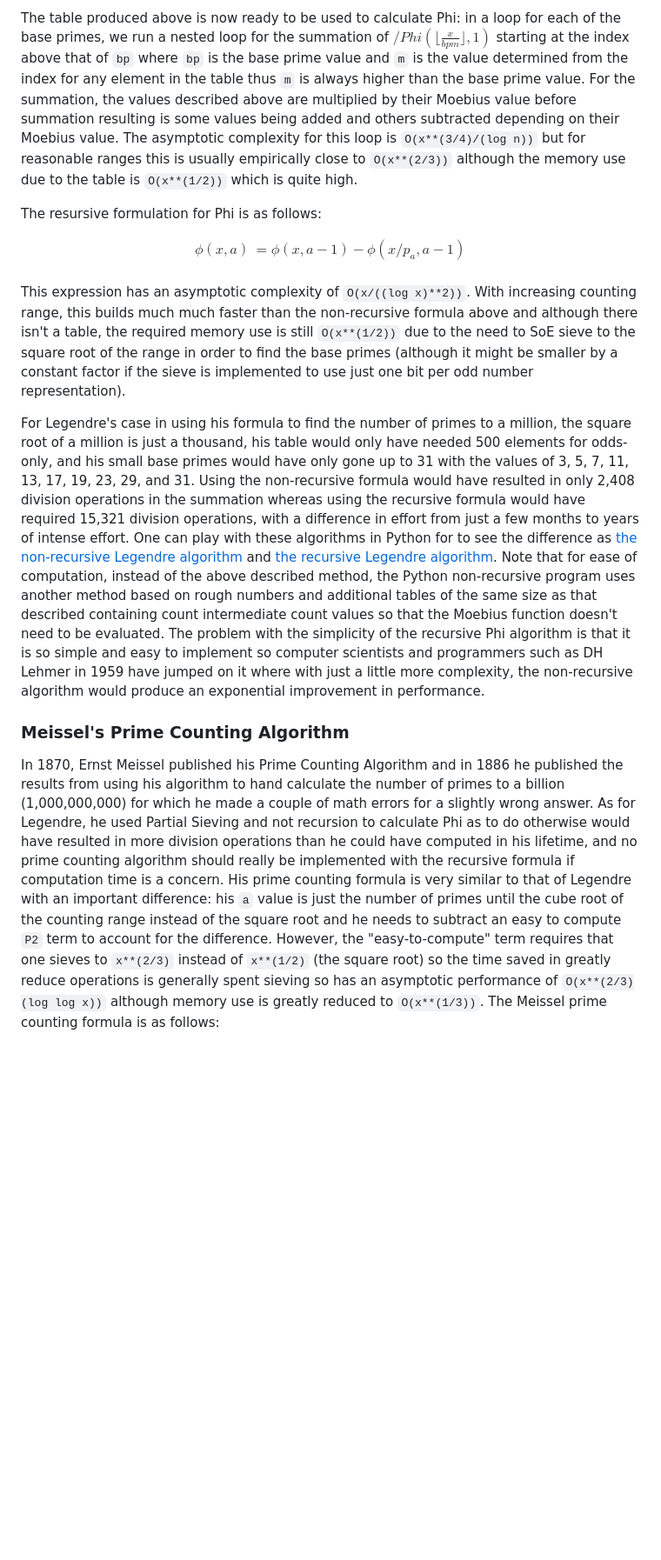
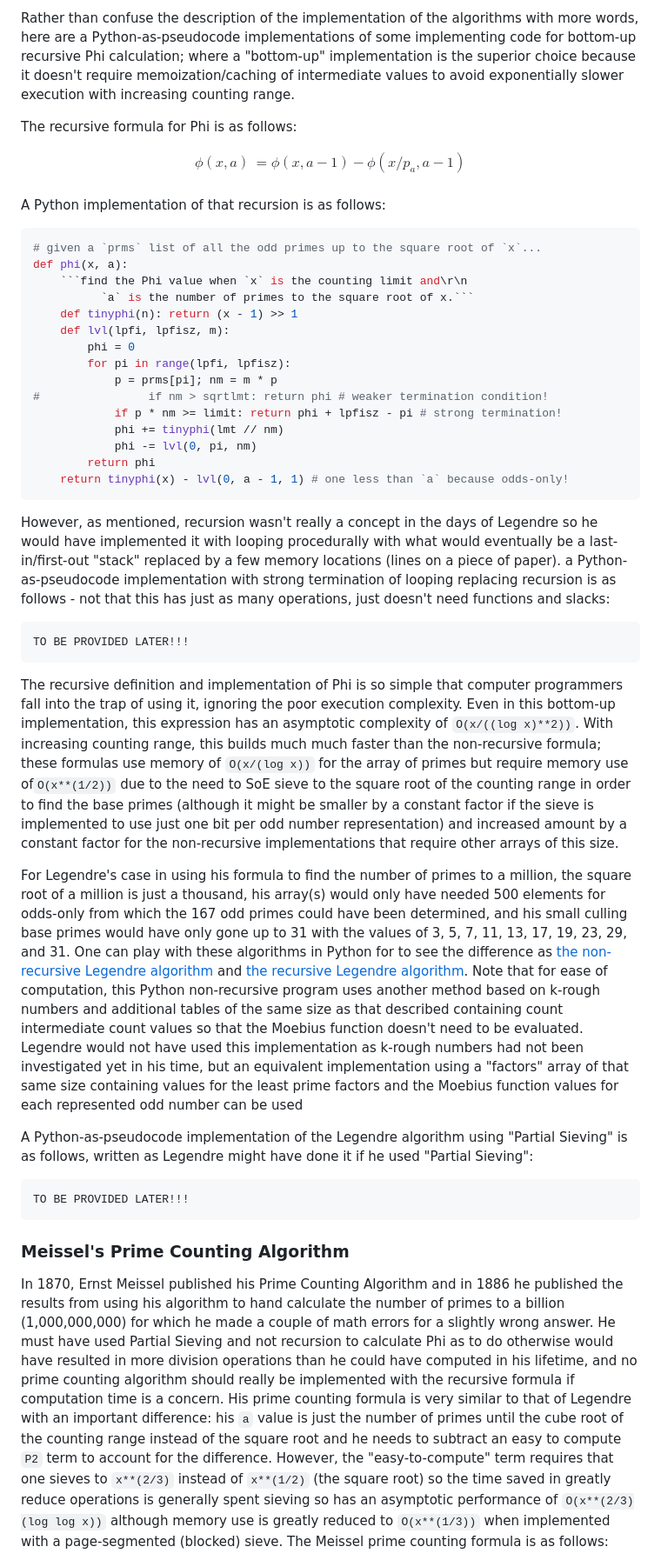
Before and after one commit to GordonBGood/gourdon-pi-webpage, a Markdown page: README.md, the part around one of its changes. Shown at 87% size. Rendered like a GitHub page; blank space fills up the shorter version.

Commit message:
Refine README content the history of prime counting...

````diff
--- a/README.md
+++ b/README.md
@@ -35,7 +36,7 @@ A practical method of implementing the Moebius Function formulation (likely as L
 
-The table produced above is now ready to be used to calculate Phi:  in a loop for each of the base primes, we run a nested loop for the summation of $/Phi({\lfloor \frac{x}{bp m} \rfloor},1)$ starting at the index above that of `bp` where `bp` is the base prime value and `m` is the value determined from the index for any element in the table thus `m` is always higher than the base prime value.  For the summation, the values described above are multiplied by their Moebius value before summation resulting is some values being added and others subtracted depending on their Moebius value.  The asymptotic complexity for this loop is `O(x**(3/4)/(log n))` but for reasonable ranges this is usually empirically close to `O(x**(2/3))` although the memory use due to the table is `O(x**(1/2))` which is quite high.
+Rather than confuse the description of the implementation of the algorithms with more words, here are a Python-as-pseudocode implementations of some implementing code for bottom-up recursive Phi calculation; where a "bottom-up" implementation is the superior choice because it doesn't require memoization/caching of intermediate values to avoid exponentially slower execution with increasing counting range.
 
-The resursive formulation for Phi is as follows:
+The recursive formula for Phi is as follows:
 
 $$
 \begin{align*}
@@ -43,13 +44,45 @@ $$
 \end{align*}
 $$
 
-This expression has an asymptotic complexity of `O(x/((log x)**2))`.  With increasing counting range, this builds much much faster than the non-recursive formula above and although there isn't a table, the required memory use is still `O(x**(1/2))` due to the need to SoE sieve to the square root of the range in order to find the base primes (although it might be smaller by a constant factor if the sieve is implemented to use just one bit per odd number representation).
+A Python implementation of that recursion is as follows:
 
-For Legendre's case in using his formula to find the number of primes to a million, the square root of a million is just a thousand, his table would only have needed 500 elements for odds-only, and his small base primes would have only gone up to 31 with the values of 3, 5, 7, 11, 13, 17, 19, 23, 29, and 31.  Using the non-recursive formula would have resulted in only 2,408 division operations in the summation whereas using the recursive formula would have required 15,321 division operations, with a difference in effort from just a few months to years of intense effort.  One can play with these algorithms in Python for to see the difference as [the non-recursive Legendre algorithm](https://wandbox.org/permlink/B40zkHgGgn3YBvtT) and [the recursive Legendre algorithm](https://wandbox.org/permlink/Afl7y4II6Uf3QRqk).  Note that for ease of computation, instead of the above described method, the Python non-recursive program uses another method based on rough numbers and additional tables of the same size as that described containing count intermediate count values so that the Moebius function doesn't need to be evaluated.  The problem with the simplicity of the recursive Phi algorithm is that it is so simple and easy to implement so computer scientists and programmers such as DH Lehmer in 1959 have jumped on it where with just a little more complexity, the non-recursive algorithm would produce an exponential improvement in performance.
+```python
+# given a `prms` list of all the odd primes up to the square root of `x`...
+def phi(x, a):
+    ```find the Phi value when `x` is the counting limit and\r\n
+          `a` is the number of primes to the square root of x.```
+    def tinyphi(n): return (x - 1) >> 1
+    def lvl(lpfi, lpfisz, m):
+        phi = 0
+        for pi in range(lpfi, lpfisz):
+            p = prms[pi]; nm = m * p
+#                if nm > sqrtlmt: return phi # weaker termination condition!
+            if p * nm >= limit: return phi + lpfisz - pi # strong termination!
+            phi += tinyphi(lmt // nm)
+            phi -= lvl(0, pi, nm)
+        return phi
+    return tinyphi(x) - lvl(0, a - 1, 1) # one less than `a` because odds-only!
+```
+
+However, as mentioned, recursion wasn't really a concept in the days of Legendre so he would have implemented it with looping procedurally with what would eventually be a last-in/first-out "stack" replaced by a few memory locations (lines on a piece of paper).  a Python-as-pseudocode implementation with strong termination of looping replacing recursion is as follows - not that this has just as many operations, just doesn't need functions and slacks:
+
+```
+TO BE PROVIDED LATER!!!
+```
+
+The recursive definition and implementation of Phi is so simple that computer programmers fall into the trap of using it, ignoring the poor execution complexity.  Even in this bottom-up implementation, this expression has an asymptotic complexity of `O(x/((log x)**2))`.  With increasing counting range, this builds much much faster than the non-recursive formula; these formulas use memory of `O(x/(log x))` for the array of primes but require memory use of`O(x**(1/2))` due to the need to SoE sieve to the square root of the counting range in order to find the base primes (although it might be smaller by a constant factor if the sieve is implemented to use just one bit per odd number representation) and increased amount by a constant factor for the non-recursive implementations that require other arrays of this size.
+
+For Legendre's case in using his formula to find the number of primes to a million, the square root of a million is just a thousand, his array(s) would only have needed 500 elements for odds-only from which the 167 odd primes could have been determined, and his small culling base primes would have only gone up to 31 with the values of 3, 5, 7, 11, 13, 17, 19, 23, 29, and 31.  One can play with these algorithms in Python for to see the difference as [the non-recursive Legendre algorithm](https://wandbox.org/permlink/B40zkHgGgn3YBvtT) and [the recursive Legendre algorithm](https://wandbox.org/permlink/Afl7y4II6Uf3QRqk).  Note that for ease of computation, this Python non-recursive program uses another method based on k-rough numbers and additional tables of the same size as that described containing count intermediate count values so that the Moebius function doesn't need to be evaluated.  Legendre would not have used this implementation as k-rough numbers had not been investigated yet in his time, but an equivalent implementation using a "factors" array of that same size containing values for the least prime factors and the Moebius function values for each represented odd number can be used
+
+A Python-as-pseudocode implementation of the Legendre algorithm using "Partial Sieving" is as follows, written as Legendre might have done it if he used "Partial Sieving":
+
+```
+TO BE PROVIDED LATER!!!
+```
 
 ### Meissel's Prime Counting Algorithm
 
-In 1870, Ernst Meissel published his Prime Counting Algorithm and in 1886 he published the results from using his algorithm to hand calculate the number of primes to a billion (1,000,000,000) for which he made a couple of math errors for a slightly wrong answer.  As for Legendre, he used Partial Sieving and not recursion to calculate Phi as to do otherwise would have resulted in more division operations than he could have computed in his lifetime, and no prime counting algorithm should really be implemented with the recursive formula if computation time is a concern.  His prime counting formula is very similar to that of Legendre with an important difference:  his `a` value is just the number of primes until the cube root of the counting range instead of the square root and he needs to subtract an easy to compute `P2` term to account for the difference.  However, the "easy-to-compute" term requires that one sieves to `x**(2/3)` instead of `x**(1/2)` (the square root) so the time saved in greatly reduce operations is generally spent sieving so has an asymptotic performance of `O(x**(2/3)(log log x))` although memory use is greatly reduced to `O(x**(1/3))`.  The Meissel prime counting formula is as follows:
+In 1870, Ernst Meissel published his Prime Counting Algorithm and in 1886 he published the results from using his algorithm to hand calculate the number of primes to a billion (1,000,000,000) for which he made a couple of math errors for a slightly wrong answer.  He must have used Partial Sieving and not recursion to calculate Phi as to do otherwise would have resulted in more division operations than he could have computed in his lifetime, and no prime counting algorithm should really be implemented with the recursive formula if computation time is a concern.  His prime counting formula is very similar to that of Legendre with an important difference:  his `a` value is just the number of primes until the cube root of the counting range instead of the square root and he needs to subtract an easy to compute `P2` term to account for the difference.  However, the "easy-to-compute" term requires that one sieves to `x**(2/3)` instead of `x**(1/2)` (the square root) so the time saved in greatly reduce operations is generally spent sieving so has an asymptotic performance of `O(x**(2/3)(log log x))` although memory use is greatly reduced to `O(x**(1/3))` when implemented with a page-segmented (blocked) sieve.  The Meissel prime counting formula is as follows:
 
 $$
 \begin{align*}
````
Also changed, not shown: other parts of README.md (+10 -6 lines).
